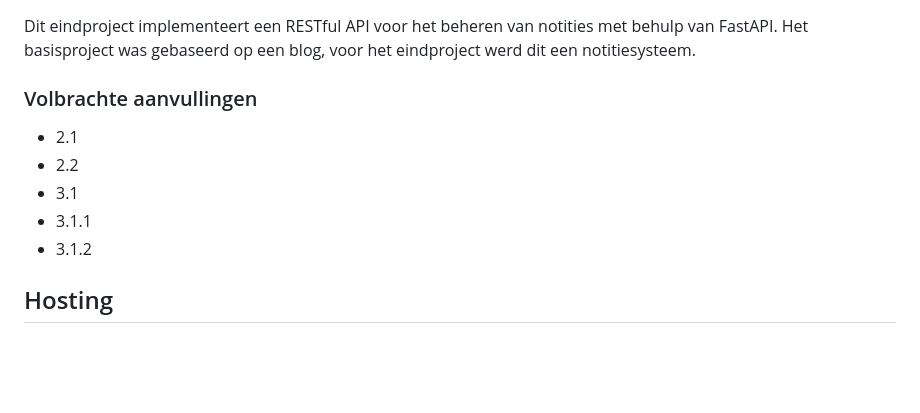
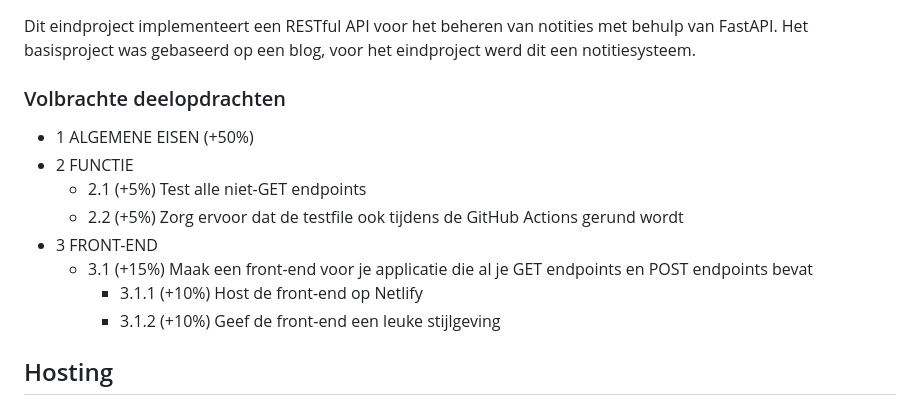
Before and after one commit to renzodotexe/final-project-api-dev, a Markdown page: README.md, the part around the change. Drawn GitHub-style; blank space fills up the shorter version.

```diff
--- a/README.md
+++ b/README.md
@@ -4,13 +4,16 @@
 
 Dit eindproject implementeert een RESTful API voor het beheren van notities met behulp van FastAPI. Het basisproject was gebaseerd op een blog, voor het eindproject werd dit een notitiesysteem.
 
-### Volbrachte aanvullingen
+### Volbrachte deelopdrachten
 
-- 2.1
-- 2.2
-- 3.1
-- 3.1.1
-- 3.1.2
+- 1 ALGEMENE EISEN (+50%)
+- 2 FUNCTIE
+  - 2.1 (+5%) Test alle niet-GET endpoints
+  - 2.2 (+5%) Zorg ervoor dat de testfile ook tijdens de GitHub Actions gerund wordt
+- 3 FRONT-END
+  - 3.1 (+15%) Maak een front-end voor je applicatie die al je GET endpoints en POST endpoints bevat
+    - 3.1.1 (+10%) Host de front-end op Netlify
+    - 3.1.2 (+10%) Geef de front-end een leuke stijlgeving
 
 ## Hosting
 
```
